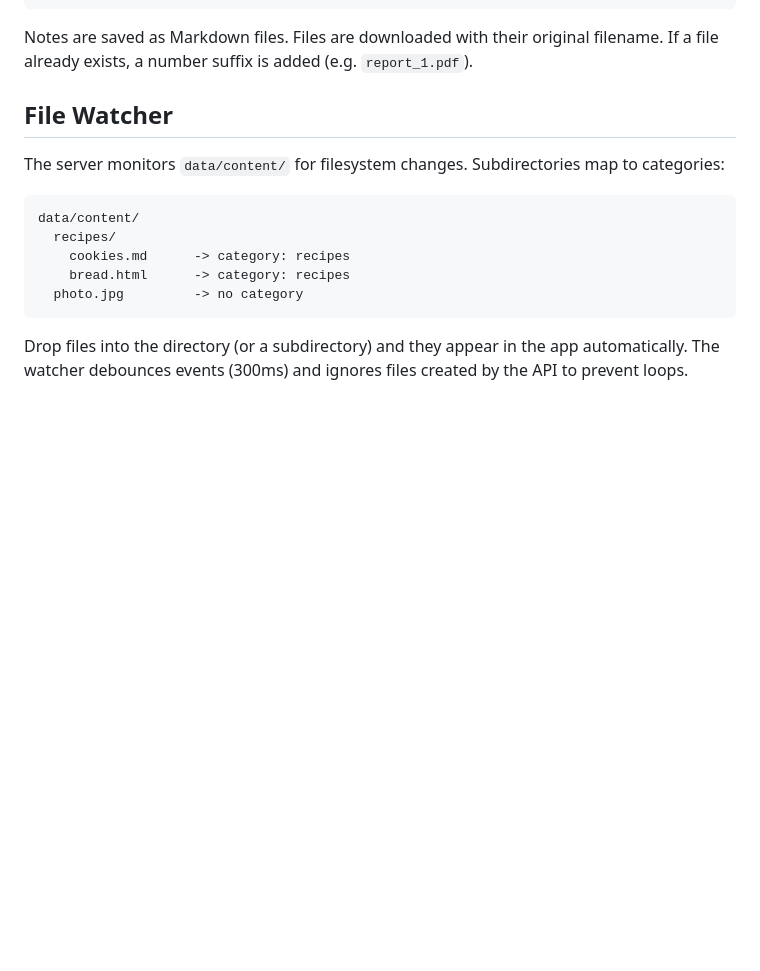
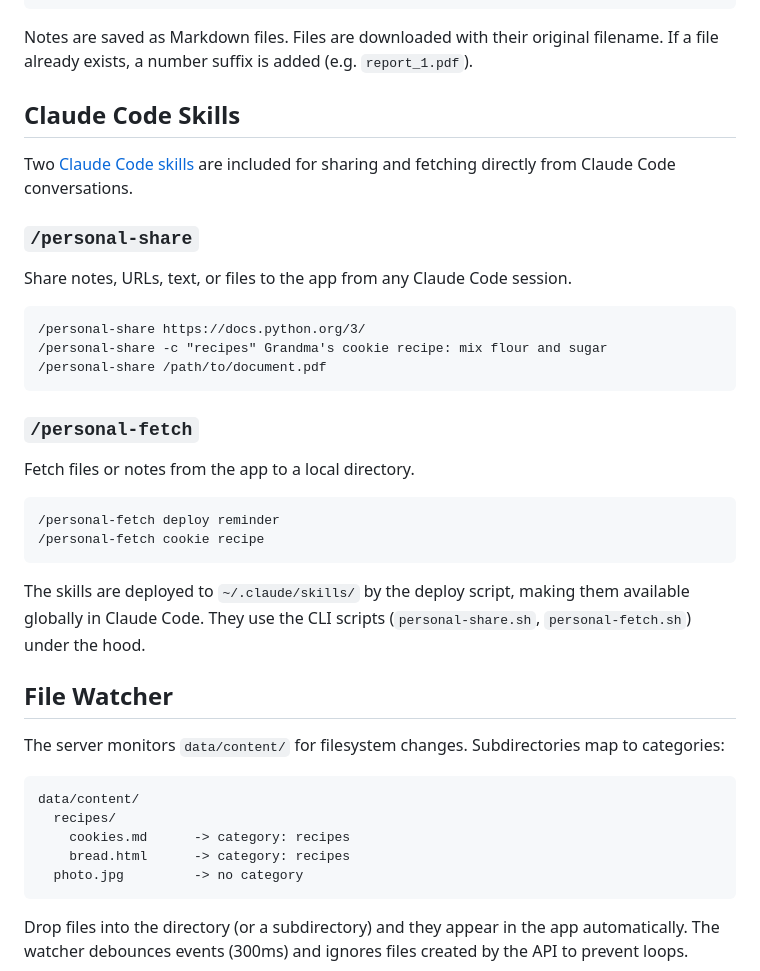
Before and after one commit to jtiisto/share, a Markdown page: README.md, the part around the change. GitHub-like rendering; blank space fills up the shorter version.

Commit message:
Add Claude Code Skills section to README with usage examples
Co-Authored-By: Claude Opus 4.6 <noreply@anthropic.com>

````diff
--- a/README.md
+++ b/README.md
@@ -95,6 +95,31 @@ Download files or export notes from any machine with network access to the serve
 ```
 
 Notes are saved as Markdown files. Files are downloaded with their original filename. If a file already exists, a number suffix is added (e.g. `report_1.pdf`).
+
+## Claude Code Skills
+
+Two [Claude Code skills](https://docs.anthropic.com/en/docs/claude-code/skills) are included for sharing and fetching directly from Claude Code conversations.
+
+### `/personal-share`
+
+Share notes, URLs, text, or files to the app from any Claude Code session.
+
+```
+/personal-share https://docs.python.org/3/
+/personal-share -c "recipes" Grandma's cookie recipe: mix flour and sugar
+/personal-share /path/to/document.pdf
+```
+
+### `/personal-fetch`
+
+Fetch files or notes from the app to a local directory.
+
+```
+/personal-fetch deploy reminder
+/personal-fetch cookie recipe
+```
+
+The skills are deployed to `~/.claude/skills/` by the deploy script, making them available globally in Claude Code. They use the CLI scripts (`personal-share.sh`, `personal-fetch.sh`) under the hood.
 
 ## File Watcher
 
````
